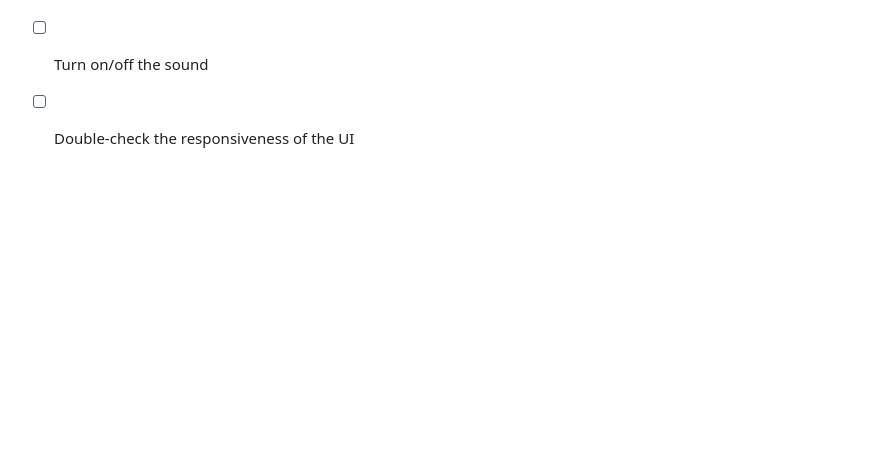
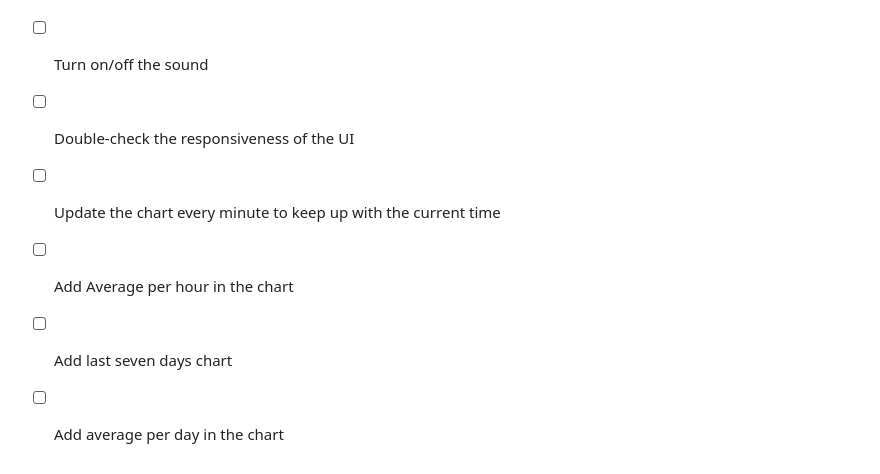
Before and after one commit to EduardoPetrini/face-touch-alert, a Markdown page: README.md, the part around the change. Drawn GitHub-style; blank space fills up the shorter version.

Commit message:
docs: add TODOs

```diff
--- a/README.md
+++ b/README.md
@@ -313,3 +313,7 @@ This application is designed as a behavioral awareness tool and is not intended
 - [ ] Options to reset the saved data
 - [ ] Turn on/off the sound
 - [ ] Double-check the responsiveness of the UI
+- [ ] Update the chart every minute to keep up with the current time
+- [ ] Add Average per hour in the chart
+- [ ] Add last seven days chart
+- [ ] Add average per day in the chart
```
